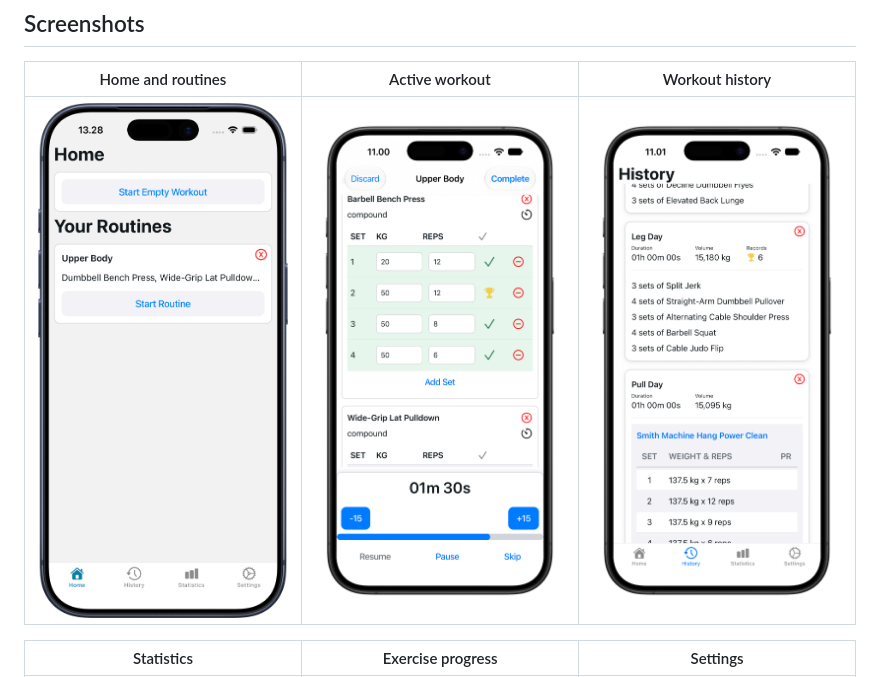
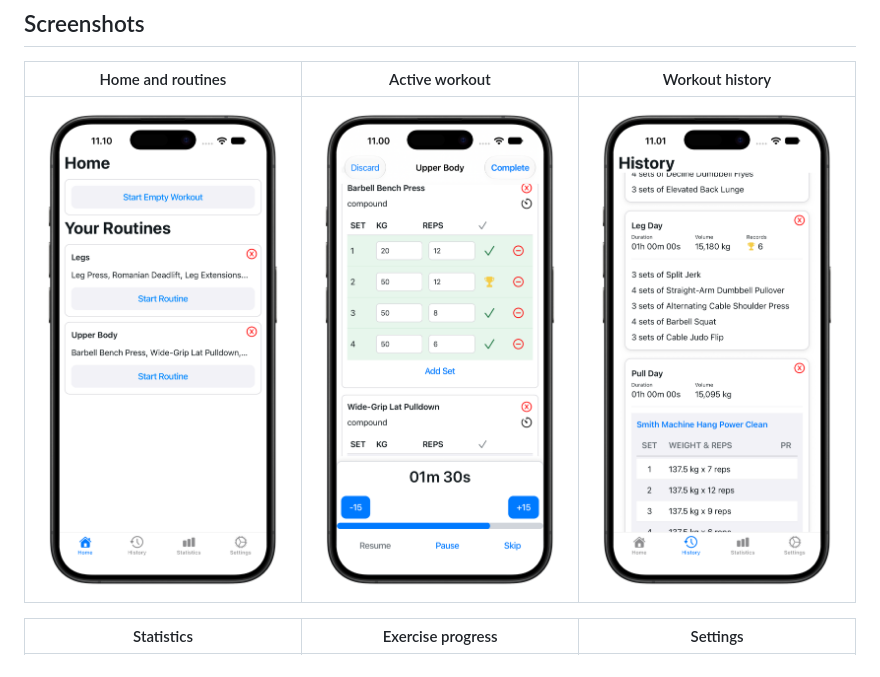
Before and after one commit to Mihuy1/workout-tracker-app, a Markdown page: README.md, the part around the change. Rendered like a GitHub page; pictures changed too: images/Home_screen_iphone-17-pro.png (deleted), images/Home_screen_iphone-18-pro.png (added).

Commit message:
Update README home screenshot

```diff
--- a/README.md
+++ b/README.md
@@ -6,7 +6,7 @@ An iOS-first workout tracker built with React Native and Expo. Create reusable r
 
 |                                                Home and routines                                                |                                                   Active workout                                                    |                                      Workout history                                       |
 | :-------------------------------------------------------------------------------------------------------------: | :-----------------------------------------------------------------------------------------------------------------: | :----------------------------------------------------------------------------------------: |
-| <img src="images/Home_screen_iphone-17-pro.png" alt="Home screen showing saved workout routines" width="260" /> | <img src="images/Workout_iphone-18-pro.png" alt="Active workout with weight and repetition tracking" width="260" /> | <img src="images/History_iphone-18-pro.png" alt="Completed workout history" width="260" /> |
+| <img src="images/Home_screen_iphone-18-pro.png" alt="Home screen showing saved workout routines" width="260" /> | <img src="images/Workout_iphone-18-pro.png" alt="Active workout with weight and repetition tracking" width="260" /> | <img src="images/History_iphone-18-pro.png" alt="Completed workout history" width="260" /> |
 
 |                                                       Statistics                                                        |                                                     Exercise progress                                                      |                                                     Settings                                                      |
 | :---------------------------------------------------------------------------------------------------------------------: | :------------------------------------------------------------------------------------------------------------------------: | :---------------------------------------------------------------------------------------------------------------: |
```
